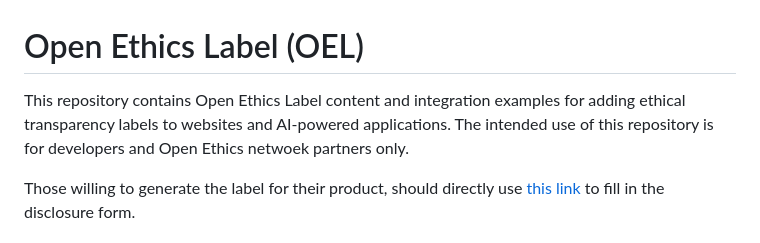
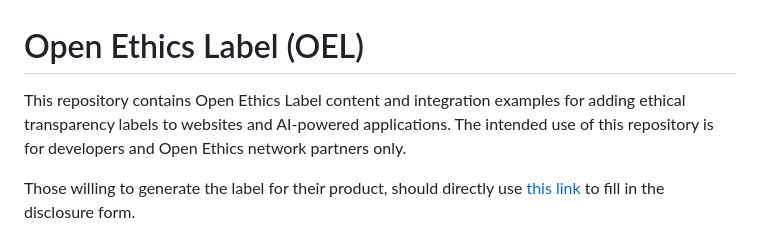
Before and after one commit to OpenEthicsAI/OEL, a Markdown page: README.md, the part around the change. Rendered like a GitHub page.

```diff
--- a/README.md
+++ b/README.md
@@ -1,6 +1,6 @@
 # Open Ethics Label (OEL)
 
-This repository contains Open Ethics Label content and integration examples for adding ethical transparency labels to websites and AI-powered applications. The intended use of this repository is for developers and Open Ethics netwoek partners only.
+This repository contains Open Ethics Label content and integration examples for adding ethical transparency labels to websites and AI-powered applications. The intended use of this repository is for developers and Open Ethics network partners only.
 
 Those willing to generate the label for their product, should directly use [this link](http://openethics.ai/label/generate/) to fill in the disclosure form.
 
```
